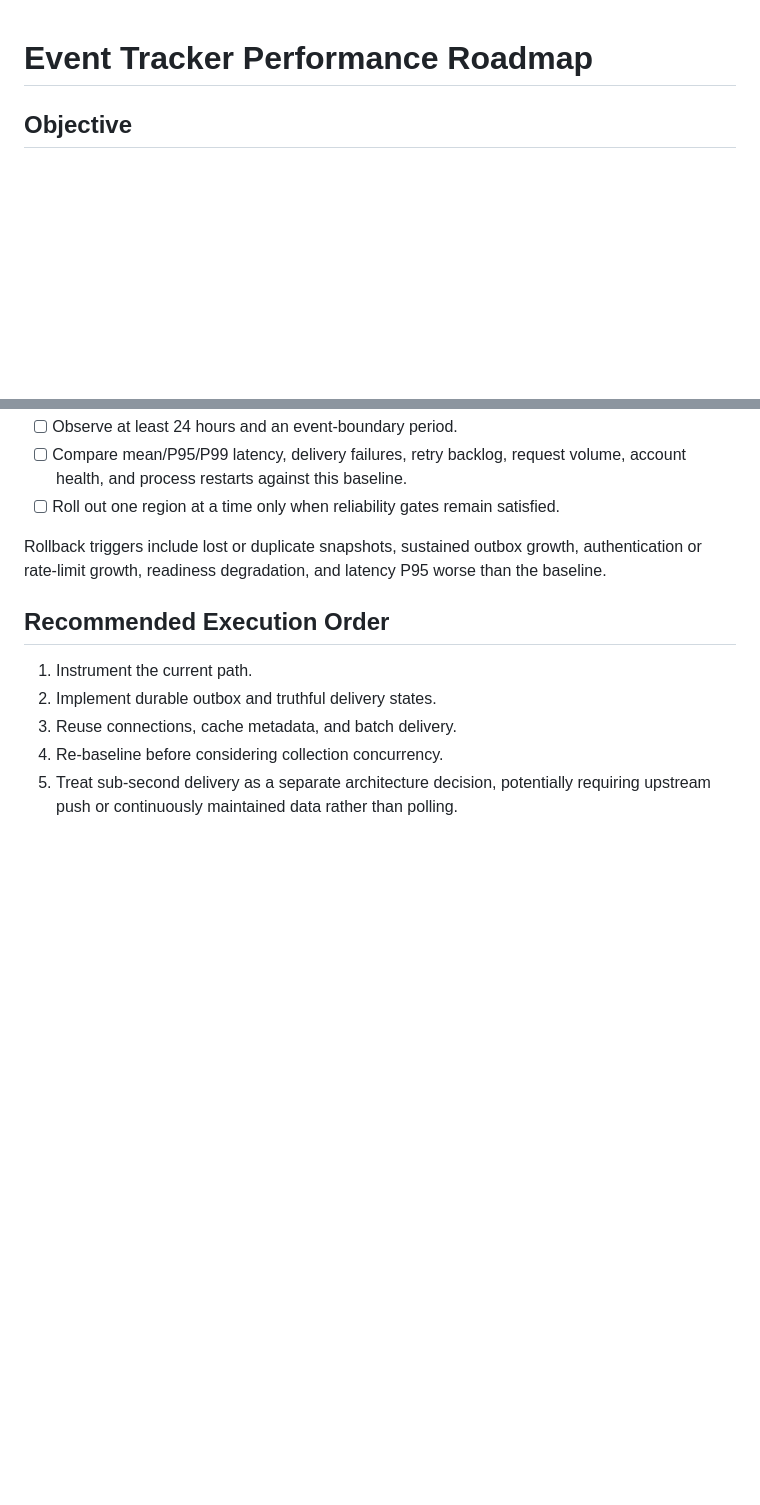
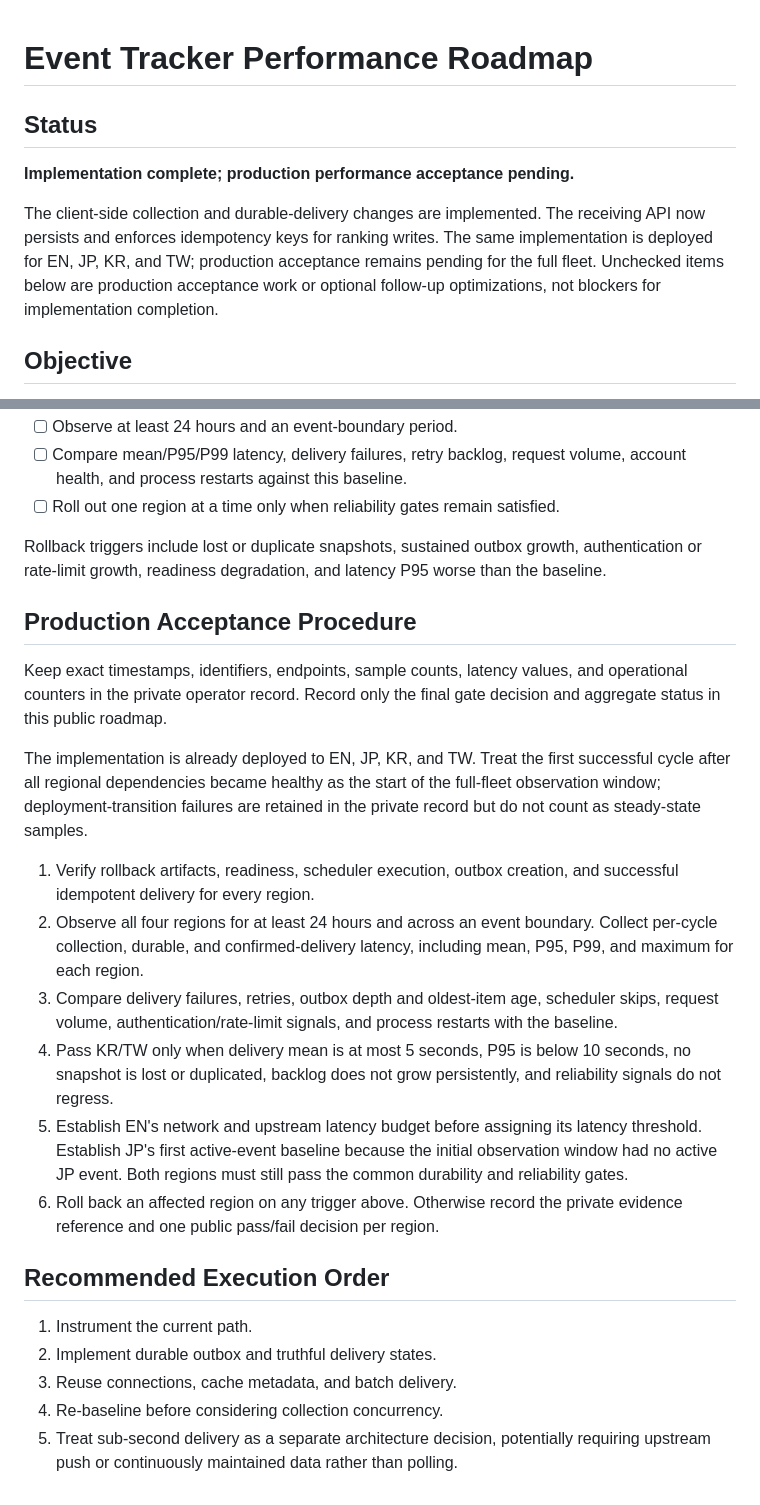
Before and after one commit to Sekai-World/sekai-client, a Markdown page: docs/event-tracker-performance-roadmap.md, 2 parts joined by grey strips. GitHub-like rendering; blank space fills up the shorter version.

Commit message:
docs: record receiver-side idempotency enforcement acceptance (#49)

```diff
--- a/docs/event-tracker-performance-roadmap.md
+++ b/docs/event-tracker-performance-roadmap.md
@@ -1,4 +1,15 @@
 # Event Tracker Performance Roadmap
+
+## Status
+
+**Implementation complete; production performance acceptance pending.**
+
+The client-side collection and durable-delivery changes are implemented. The
+receiving API now persists and enforces idempotency keys for ranking writes.
+The same implementation is deployed for EN, JP, KR, and TW; production
+acceptance remains pending for the full fleet.
+Unchecked items below are production acceptance work or optional follow-up
+optimizations, not blockers for implementation completion.
 
 ## Objective
 
@@ -128,6 +139,35 @@ Rollback triggers include lost or duplicate snapshots, sustained outbox growth,
 authentication or rate-limit growth, readiness degradation, and latency P95
 worse than the baseline.
 
+## Production Acceptance Procedure
+
+Keep exact timestamps, identifiers, endpoints, sample counts, latency values,
+and operational counters in the private operator record. Record only the final
+gate decision and aggregate status in this public roadmap.
+
+The implementation is already deployed to EN, JP, KR, and TW. Treat the first
+successful cycle after all regional dependencies became healthy as the start of
+the full-fleet observation window; deployment-transition failures are retained
+in the private record but do not count as steady-state samples.
+
+1. Verify rollback artifacts, readiness, scheduler execution, outbox creation,
+   and successful idempotent delivery for every region.
+2. Observe all four regions for at least 24 hours and across an event boundary.
+   Collect per-cycle collection, durable, and confirmed-delivery latency,
+   including mean, P95, P99, and maximum for each region.
+3. Compare delivery failures, retries, outbox depth and oldest-item age,
+   scheduler skips, request volume, authentication/rate-limit signals, and
+   process restarts with the baseline.
+4. Pass KR/TW only when delivery mean is at most 5 seconds, P95 is below 10
+   seconds, no snapshot is lost or duplicated, backlog does not grow
+   persistently, and reliability signals do not regress.
+5. Establish EN's network and upstream latency budget before assigning its
+   latency threshold. Establish JP's first active-event baseline because the
+   initial observation window had no active JP event. Both regions must still
+   pass the common durability and reliability gates.
+6. Roll back an affected region on any trigger above. Otherwise record the
+   private evidence reference and one public pass/fail decision per region.
+
 ## Recommended Execution Order
 
 1. Instrument the current path.
```
Also changed, not shown: other parts of docs/event-tracker-performance-roadmap.md (+2 -2 lines), docs/remediation-roadmap.md (+7 -6 lines).
